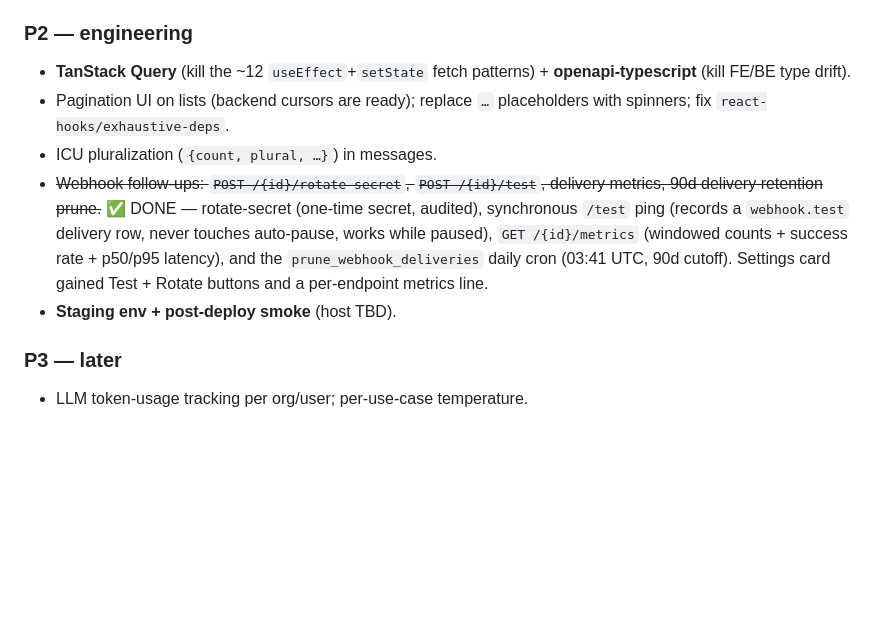
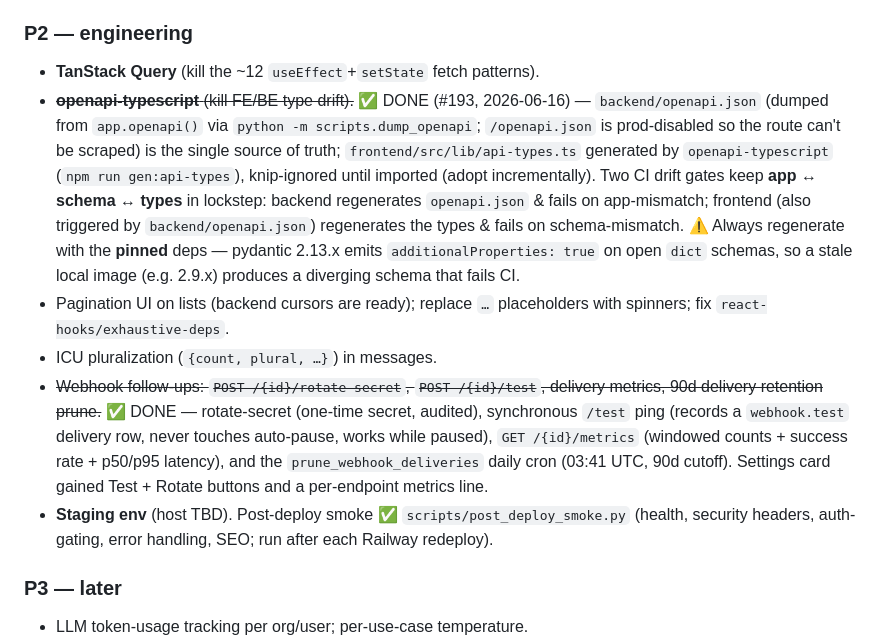
Before and after one commit to kallebesiqueira-dev/crm_gallo, a Markdown page: skills.md, the part around the change. Rendered like a GitHub page; blank space fills up the shorter version.

Commit message:
docs(skills): mark openapi-typescript P2 done (#193); note post-deploy smoke exists (#195)
Co-authored-by: Claude Opus 4.8 <noreply@anthropic.com>

```diff
--- a/skills.md
+++ b/skills.md
@@ -92,11 +92,12 @@ Goal: take Gallo CRM to a polished, **Enterprise-grade**, commercial-launch prod
 - **AI-assistant Gemini-in-Gmail redesign** (§3 priority **A**) needs the **reference screenshot** + a design sign-off before coding. *(The earlier §4 reworks — Forms→Inbox, Documenti, Assistant slide-out — all shipped: #103/#106/#107.)*
 
 ### P2 — engineering
-- **TanStack Query** (kill the ~12 `useEffect`+`setState` fetch patterns) + **openapi-typescript** (kill FE/BE type drift).
+- **TanStack Query** (kill the ~12 `useEffect`+`setState` fetch patterns).
+- ~~**openapi-typescript** (kill FE/BE type drift).~~ ✅ DONE (#193, 2026-06-16) — `backend/openapi.json` (dumped from `app.openapi()` via `python -m scripts.dump_openapi`; `/openapi.json` is prod-disabled so the route can't be scraped) is the single source of truth; `frontend/src/lib/api-types.ts` generated by `openapi-typescript` (`npm run gen:api-types`), knip-ignored until imported (adopt incrementally). Two CI drift gates keep **app ↔ schema ↔ types** in lockstep: backend regenerates `openapi.json` & fails on app-mismatch; frontend (also triggered by `backend/openapi.json`) regenerates the types & fails on schema-mismatch. ⚠️ Always regenerate with the **pinned** deps — pydantic 2.13.x emits `additionalProperties: true` on open `dict` schemas, so a stale local image (e.g. 2.9.x) produces a diverging schema that fails CI.
 - Pagination UI on lists (backend cursors are ready); replace `…` placeholders with spinners; fix `react-hooks/exhaustive-deps`.
 - ICU pluralization (`{count, plural, …}`) in messages.
 - ~~Webhook follow-ups: `POST /{id}/rotate-secret`, `POST /{id}/test`, delivery metrics, 90d delivery retention prune.~~ ✅ DONE — rotate-secret (one-time secret, audited), synchronous `/test` ping (records a `webhook.test` delivery row, never touches auto-pause, works while paused), `GET /{id}/metrics` (windowed counts + success rate + p50/p95 latency), and the `prune_webhook_deliveries` daily cron (03:41 UTC, 90d cutoff). Settings card gained Test + Rotate buttons and a per-endpoint metrics line.
-- **Staging env + post-deploy smoke** (host TBD).
+- **Staging env** (host TBD). Post-deploy smoke ✅ `scripts/post_deploy_smoke.py` (health, security headers, auth-gating, error handling, SEO; run after each Railway redeploy).
 
 ### P3 — later
 - LLM token-usage tracking per org/user; per-use-case temperature.
```
